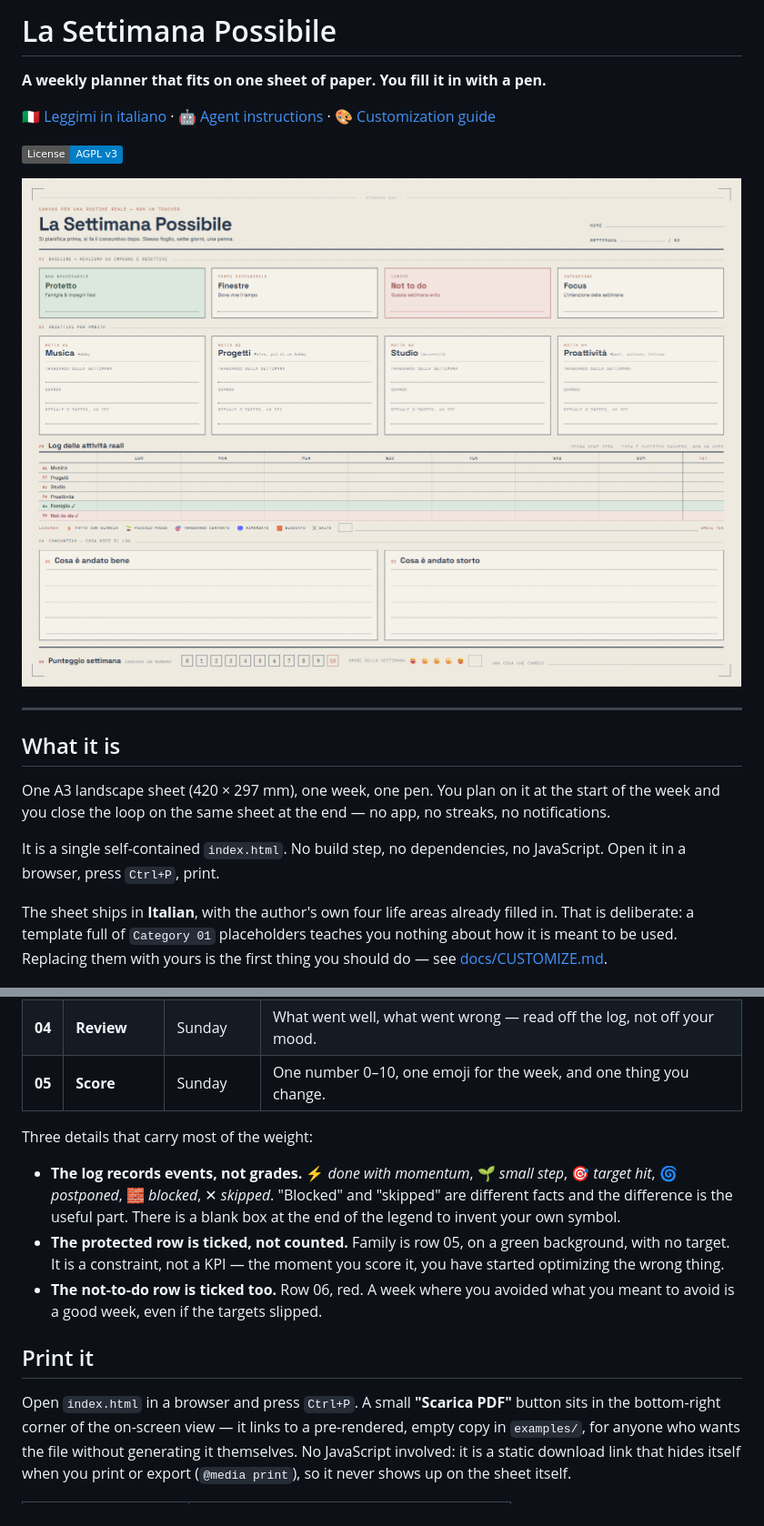
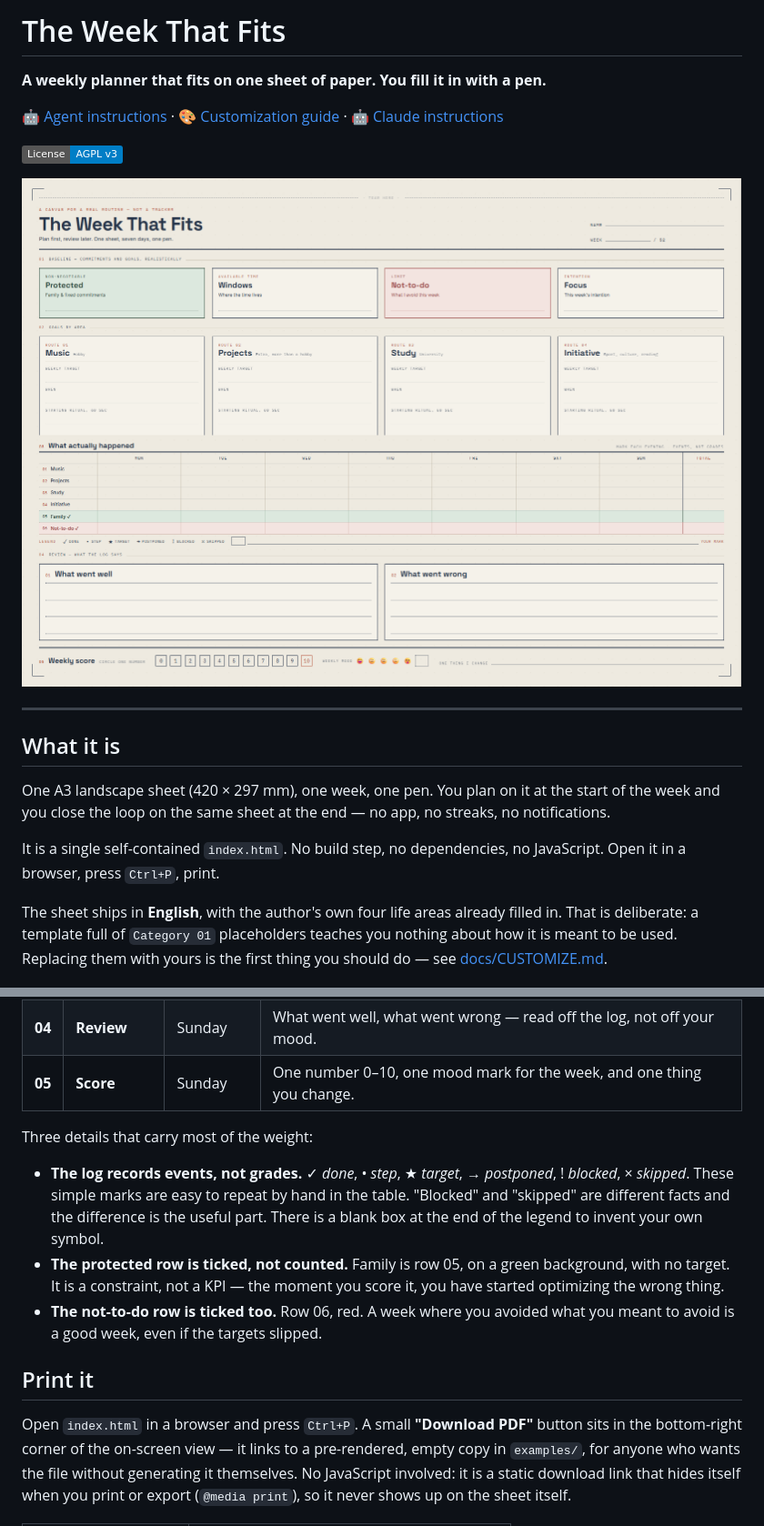
Before and after one commit to massimilianoC/week-canva-kakebo-like, a Markdown page: README.md, 2 parts joined by grey strips. Shown at 91% size. Drawn GitHub-style; pictures changed too: docs/preview.png; badges without logos.

```diff
--- a/README.md
+++ b/README.md
@@ -1,8 +1,8 @@
-# La Settimana Possibile
+# The Week That Fits
 
 **A weekly planner that fits on one sheet of paper. You fill it in with a pen.**
 
-🇮🇹 [Leggimi in italiano](README.it.md) · 🤖 [Agent instructions](AGENTS.md) · 🎨 [Customization guide](docs/CUSTOMIZE.md)
+🤖 [Agent instructions](AGENTS.md) · 🎨 [Customization guide](docs/CUSTOMIZE.md) · 🤖 [Claude instructions](CLAUDE.md)
 
 [![License: AGPL v3](https://img.shields.io/badge/License-AGPL_v3-blue.svg)](LICENSE)
 
@@ -19,7 +19,7 @@ no streaks, no notifications.
 It is a single self-contained `index.html`. No build step, no dependencies, no
 JavaScript. Open it in a browser, press `Ctrl+P`, print.
 
-The sheet ships in **Italian**, with the author's own four life areas already
+The sheet ships in **English**, with the author's own four life areas already
 filled in. That is deliberate: a template full of `Category 01` placeholders
 teaches you nothing about how it is meant to be used. Replacing them with yours
 is the first thing you should do — see [docs/CUSTOMIZE.md](docs/CUSTOMIZE.md).
@@ -38,13 +38,14 @@ Five blocks, in the order you use them:
 | **02** | **Goals by area** | Monday | Four "routes" — your life areas. Each gets a weekly target, a *when*, and a 60-second starting ritual. |
 | **03** | **Log** | Every evening | 7 days × 6 rows. You mark what actually happened with symbols, not scores. Takes about twenty seconds. |
 | **04** | **Review** | Sunday | What went well, what went wrong — read off the log, not off your mood. |
-| **05** | **Score** | Sunday | One number 0–10, one emoji for the week, and one thing you change. |
+| **05** | **Score** | Sunday | One number 0–10, one mood mark for the week, and one thing you change. |
 
 Three details that carry most of the weight:
 
-- **The log records events, not grades.** ⚡ *done with momentum*, 🌱 *small
-  step*, 🎯 *target hit*, 🌀 *postponed*, 🧱 *blocked*, ✕ *skipped*. "Blocked"
-  and "skipped" are different facts and the difference is the useful part.
+- **The log records events, not grades.** ✓ *done*, • *step*, ★ *target*,
+  → *postponed*, ! *blocked*, × *skipped*. These simple marks are easy to
+  repeat by hand in the table. "Blocked" and "skipped" are different facts and
+  the difference is the useful part.
   There is a blank box at the end of the legend to invent your own symbol.
 - **The protected row is ticked, not counted.** Family is row 05, on a green
   background, with no target. It is a constraint, not a KPI — the moment you
@@ -54,7 +55,7 @@ Three details that carry most of the weight:
 
 ## Print it
 
-Open `index.html` in a browser and press `Ctrl+P`. A small **"Scarica PDF"**
+Open `index.html` in a browser and press `Ctrl+P`. A small **"Download PDF"**
 button sits in the bottom-right corner of the on-screen view — it links to a
 pre-rendered, empty copy in `examples/`, for anyone who wants the file without
 generating it themselves. No JavaScript involved: it is a static download link
```
Also changed, not shown: other parts of README.md (+4 -5 lines), AGENTS.md (+14 -13 lines), CLAUDE.md (added, +20 -0 lines), README.it.md (deleted, +0 -177 lines), docs/CUSTOMIZE.md (+26 -28 lines), docs/PERSONALIZZA.md (deleted, +0 -306 lines), 3 other files.
